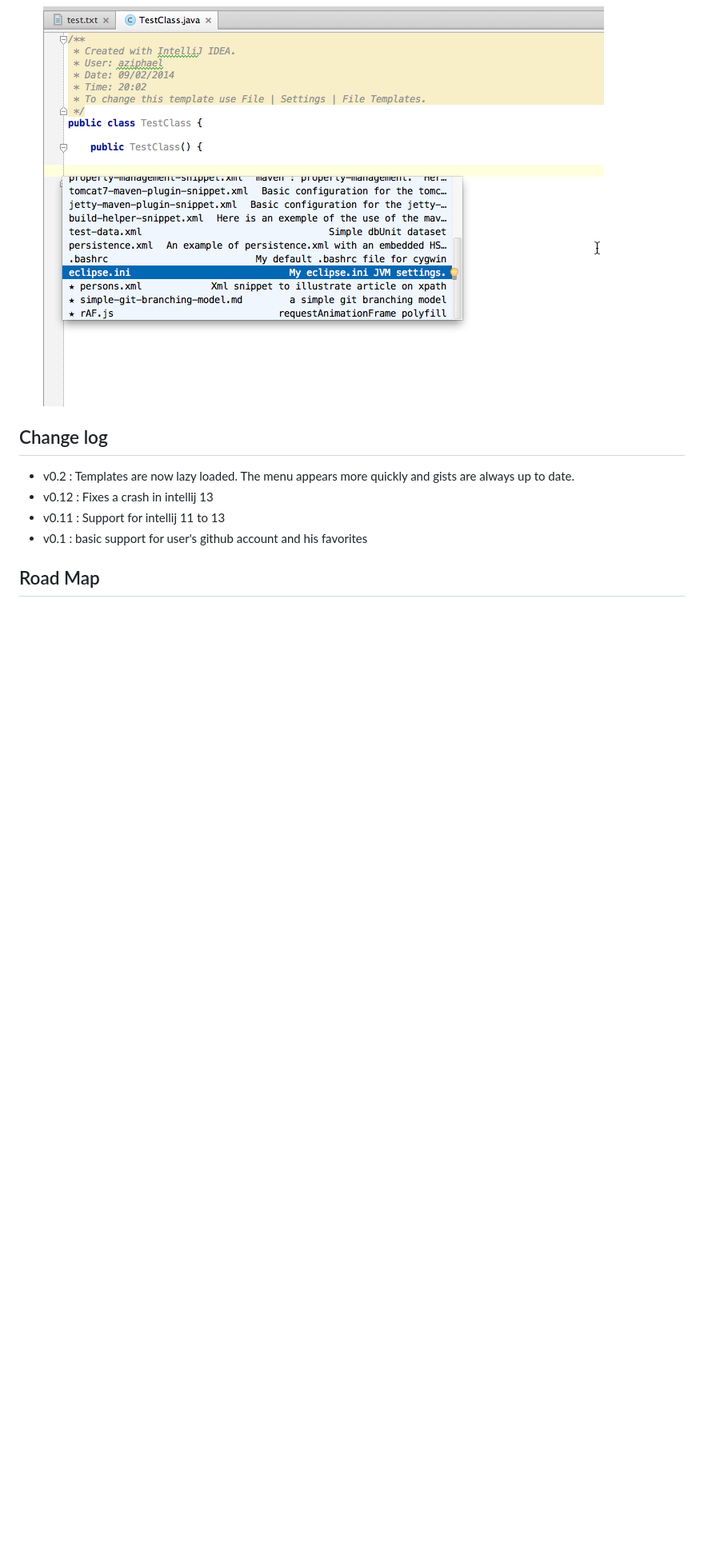
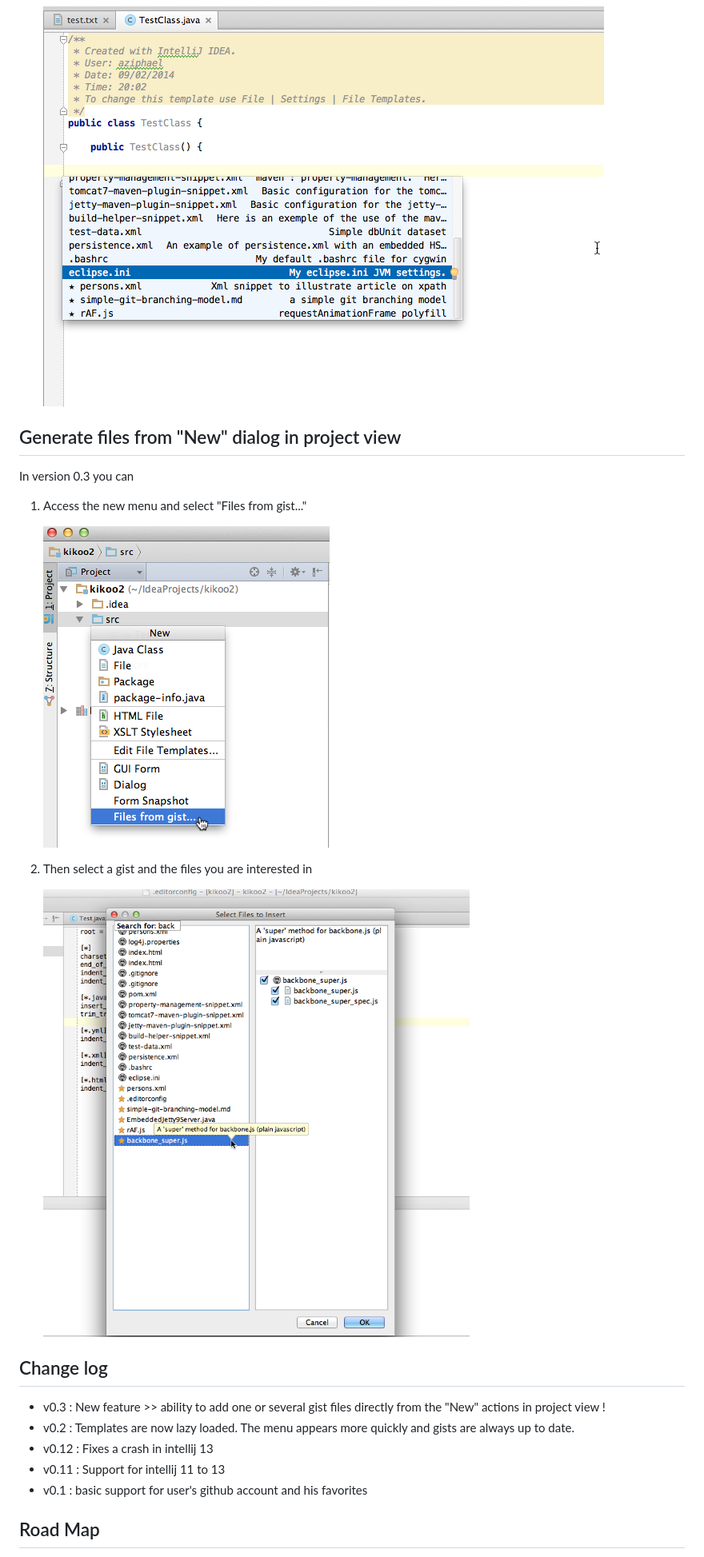
Before and after one commit to geowarin/gist-templates-plugin, a Markdown page: README.md, the part around the change. Shown: that part at 80% size. Drawn GitHub-style; pictures changed too: images/generateProject-2.png (added), images/generateProject.png (added); blank space fills up the shorter version.

Commit message:
Prepare for 0.3 release

```diff
--- a/README.md
+++ b/README.md
@@ -24,8 +24,21 @@ The plugin is available in `browse repositories` in intellij plugins
 
 	![image](/images/templates.png)
 
+## Generate files from "New" dialog in project view
+
+In version 0.3 you can
+
+1. Access the new menu and select "Files from gist..."
+
+	![image](/images/generateProject.png)
+
+2. Then select a gist and the files you are interested in
+
+	![image](/images/generateProject-2.png)
+
 ## Change log
 
+* v0.3 : New feature >> ability to add one or several gist files directly from the "New" actions in project view !
 * v0.2 : Templates are now lazy loaded. The menu appears more quickly and gists are always up to date.
 * v0.12 : Fixes a crash in intellij 13
 * v0.11 : Support for intellij 11 to 13
```
Also changed, not shown: 1 other file.
